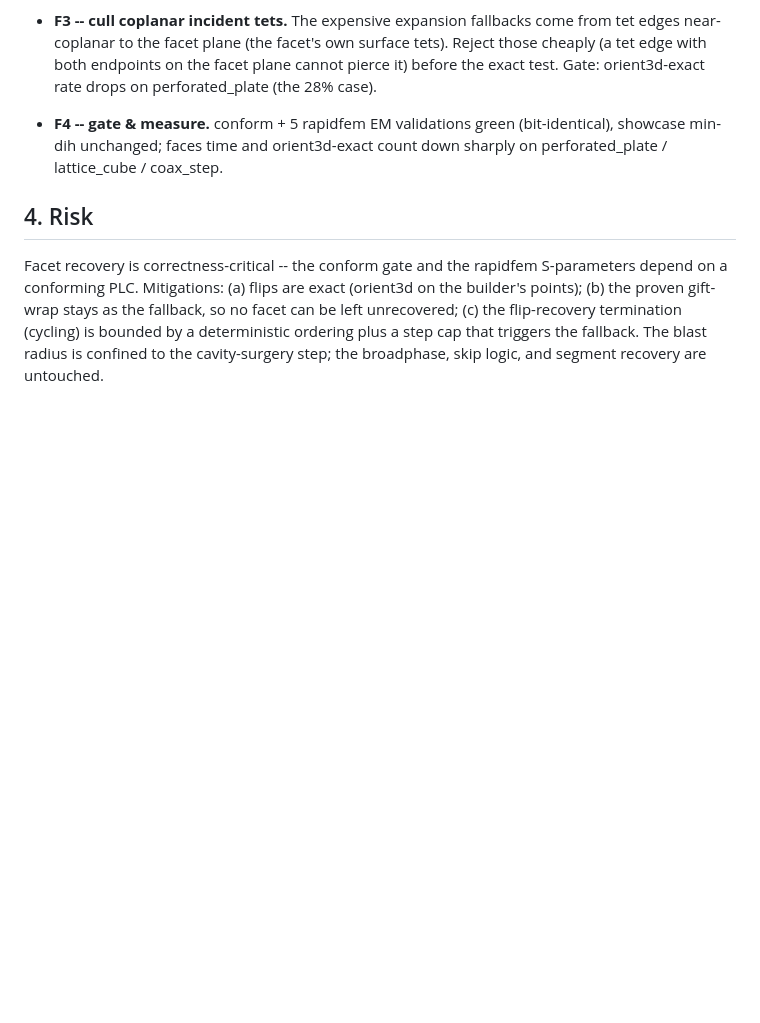
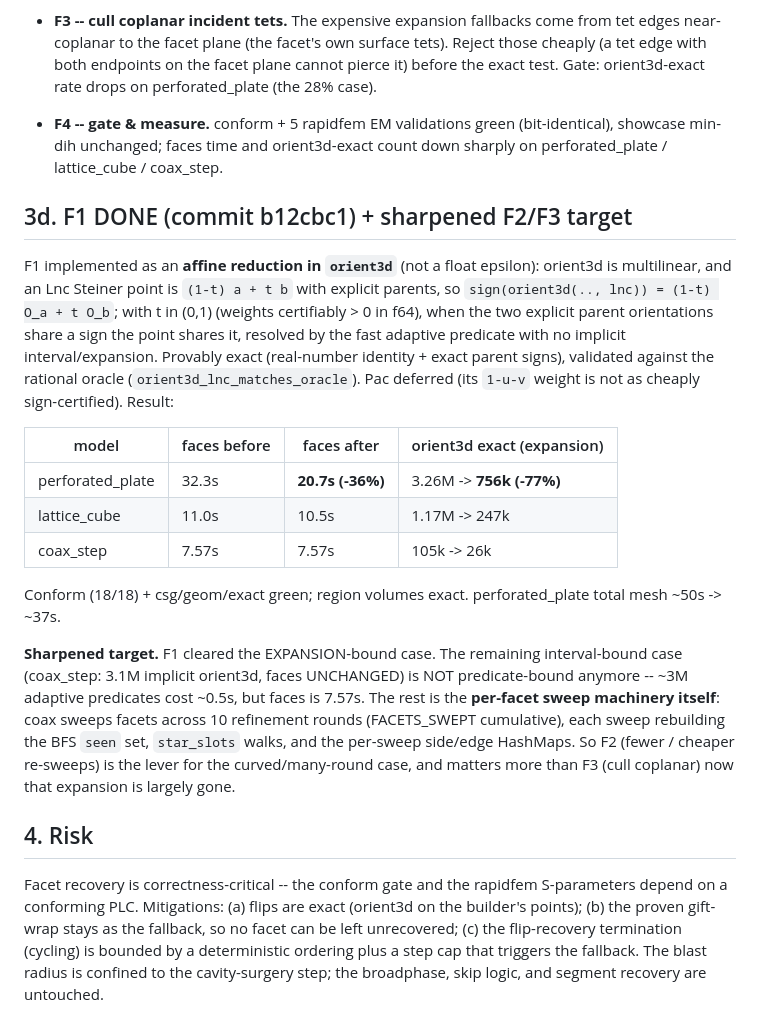
Before and after one commit to milanofthe/rapidmesh, a Markdown page: docs/face-recovery-perf-plan.md, the part around the change. GitHub-like rendering; blank space fills up the shorter version.

Commit message:
docs: F1 affine-reduction result + sharpened F2 target (coax is sweep-machinery-bound, not predicate-bound)

```diff
--- a/docs/face-recovery-perf-plan.md
+++ b/docs/face-recovery-perf-plan.md
@@ -152,6 +152,36 @@ real target is the detection sweep and its predicate volume.
   (bit-identical), showcase min-dih unchanged; faces time and orient3d-exact
   count down sharply on perforated_plate / lattice_cube / coax_step.
 
+## 3d. F1 DONE (commit b12cbc1) + sharpened F2/F3 target
+
+F1 implemented as an **affine reduction in `orient3d`** (not a float epsilon):
+orient3d is multilinear, and an Lnc Steiner point is `(1-t) a + t b` with
+explicit parents, so `sign(orient3d(.., lnc)) = (1-t) O_a + t O_b`; with t in
+(0,1) (weights certifiably > 0 in f64), when the two explicit parent
+orientations share a sign the point shares it, resolved by the fast adaptive
+predicate with no implicit interval/expansion. Provably exact (real-number
+identity + exact parent signs), validated against the rational oracle
+(`orient3d_lnc_matches_oracle`). Pac deferred (its `1-u-v` weight is not as
+cheaply sign-certified). Result:
+
+| model | faces before | faces after | orient3d exact (expansion) |
+|---|---|---|---|
+| perforated_plate | 32.3s | **20.7s (-36%)** | 3.26M -> **756k (-77%)** |
+| lattice_cube | 11.0s | 10.5s | 1.17M -> 247k |
+| coax_step | 7.57s | 7.57s | 105k -> 26k |
+
+Conform (18/18) + csg/geom/exact green; region volumes exact. perforated_plate
+total mesh ~50s -> ~37s.
+
+**Sharpened target.** F1 cleared the EXPANSION-bound case. The remaining
+interval-bound case (coax_step: 3.1M implicit orient3d, faces UNCHANGED) is NOT
+predicate-bound anymore -- ~3M adaptive predicates cost ~0.5s, but faces is
+7.57s. The rest is the **per-facet sweep machinery itself**: coax sweeps facets
+across 10 refinement rounds (FACETS_SWEPT cumulative), each sweep rebuilding the
+BFS `seen` set, `star_slots` walks, and the per-sweep side/edge HashMaps. So F2
+(fewer / cheaper re-sweeps) is the lever for the curved/many-round case, and
+matters more than F3 (cull coplanar) now that expansion is largely gone.
+
 ## 4. Risk
 
 Facet recovery is correctness-critical -- the conform gate and the rapidfem
```
